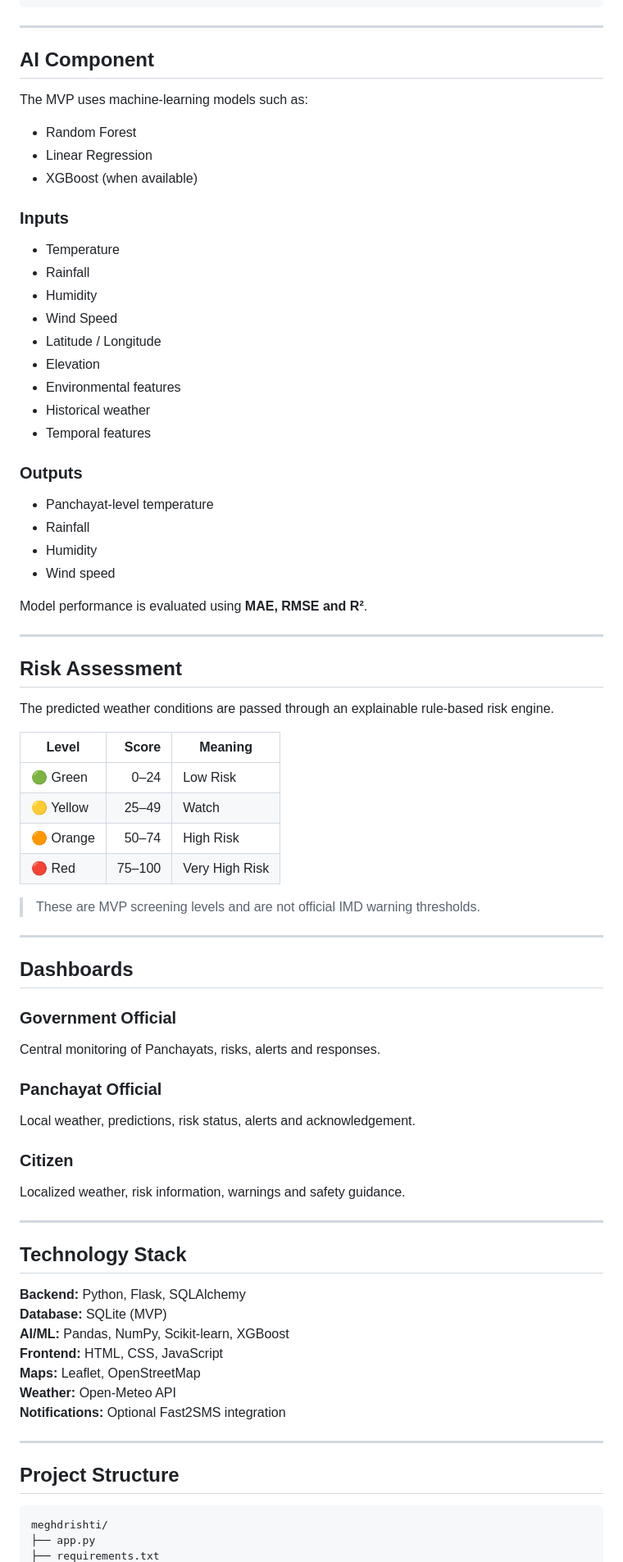
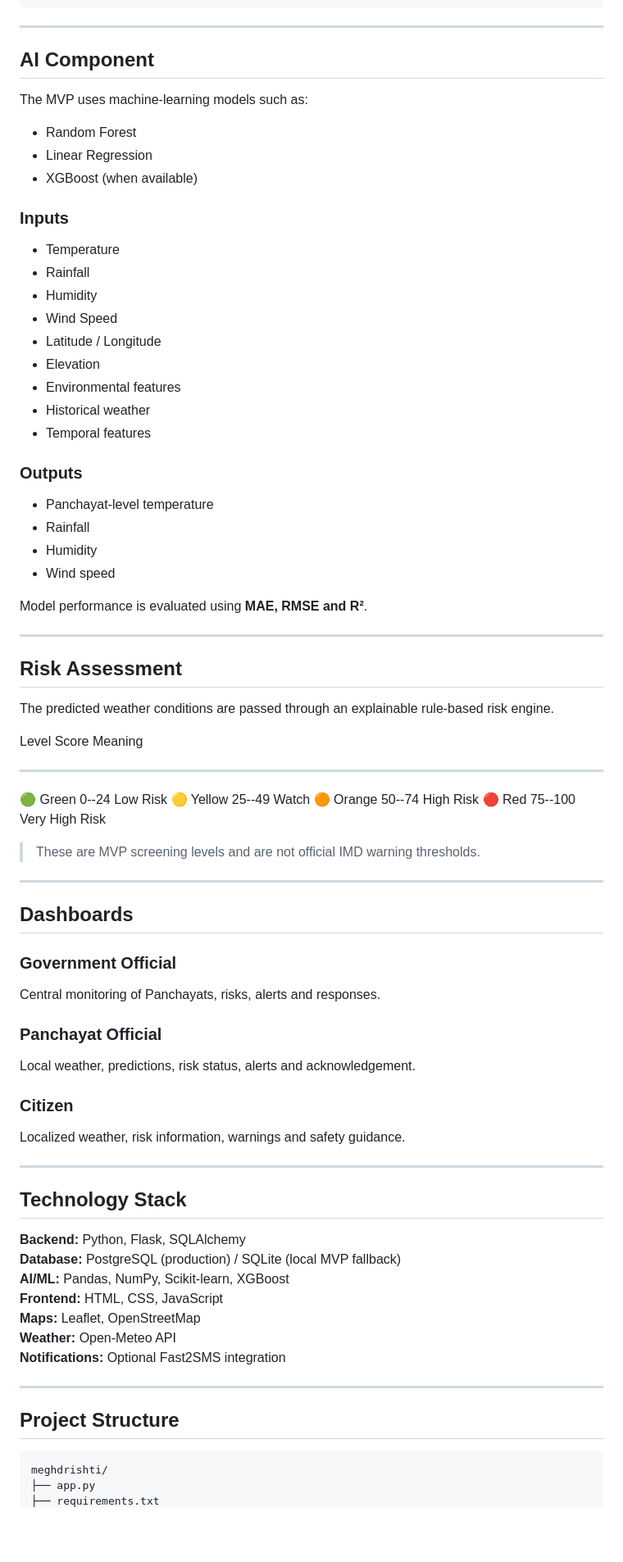
Before and after one commit to Dhanuxh266/MeghDrishti, a Markdown page: README.md, the part around one of its changes. Shown at 82% size. Drawn GitHub-style; blank space fills up the shorter version.

````diff
--- a/README.md
+++ b/README.md
@@ -51,82 +57,87 @@ Panchayat Response
 Citizen Awareness
 ```
 
----
+------------------------------------------------------------------------
 
 ## AI Component
 
 The MVP uses machine-learning models such as:
 
-- Random Forest
-- Linear Regression
-- XGBoost (when available)
+-   Random Forest
+-   Linear Regression
+-   XGBoost (when available)
 
 ### Inputs
 
-- Temperature
-- Rainfall
-- Humidity
-- Wind Speed
-- Latitude / Longitude
-- Elevation
-- Environmental features
-- Historical weather
-- Temporal features
+-   Temperature
+-   Rainfall
+-   Humidity
+-   Wind Speed
+-   Latitude / Longitude
+-   Elevation
+-   Environmental features
+-   Historical weather
+-   Temporal features
 
 ### Outputs
 
-- Panchayat-level temperature
-- Rainfall
-- Humidity
-- Wind speed
+-   Panchayat-level temperature
+-   Rainfall
+-   Humidity
+-   Wind speed
 
 Model performance is evaluated using **MAE, RMSE and R²**.
 
----
+------------------------------------------------------------------------
 
 ## Risk Assessment
 
-The predicted weather conditions are passed through an explainable rule-based risk engine.
+The predicted weather conditions are passed through an explainable
+rule-based risk engine.
 
-| Level | Score | Meaning |
-|---|---:|---|
-| 🟢 Green | 0–24 | Low Risk |
-| 🟡 Yellow | 25–49 | Watch |
-| 🟠 Orange | 50–74 | High Risk |
-| 🔴 Red | 75–100 | Very High Risk |
+  Level           Score Meaning
+  ----------- --------- ----------------
+  🟢 Green        0--24 Low Risk
+  🟡 Yellow      25--49 Watch
+  🟠 Orange      50--74 High Risk
+  🔴 Red        75--100 Very High Risk
 
-> These are MVP screening levels and are not official IMD warning thresholds.
+> These are MVP screening levels and are not official IMD warning
+> thresholds.
 
----
+------------------------------------------------------------------------
 
 ## Dashboards
 
 ### Government Official
+
 Central monitoring of Panchayats, risks, alerts and responses.
 
 ### Panchayat Official
+
 Local weather, predictions, risk status, alerts and acknowledgement.
 
 ### Citizen
+
 Localized weather, risk information, warnings and safety guidance.
 
----
+------------------------------------------------------------------------
 
 ## Technology Stack
 
-**Backend:** Python, Flask, SQLAlchemy
-**Database:** SQLite (MVP)
-**AI/ML:** Pandas, NumPy, Scikit-learn, XGBoost
-**Frontend:** HTML, CSS, JavaScript
-**Maps:** Leaflet, OpenStreetMap
-**Weather:** Open-Meteo API
+**Backend:** Python, Flask, SQLAlchemy\
+**Database:** PostgreSQL (production) / SQLite (local MVP fallback)\
+**AI/ML:** Pandas, NumPy, Scikit-learn, XGBoost\
+**Frontend:** HTML, CSS, JavaScript\
+**Maps:** Leaflet, OpenStreetMap\
+**Weather:** Open-Meteo API\
 **Notifications:** Optional Fast2SMS integration
 
----
+------------------------------------------------------------------------
 
 ## Project Structure
 
-```text
+``` text
 meghdrishti/
 ├── app.py
 ├── requirements.txt
````
Also changed, not shown: other parts of README.md (+128 -30 lines).
